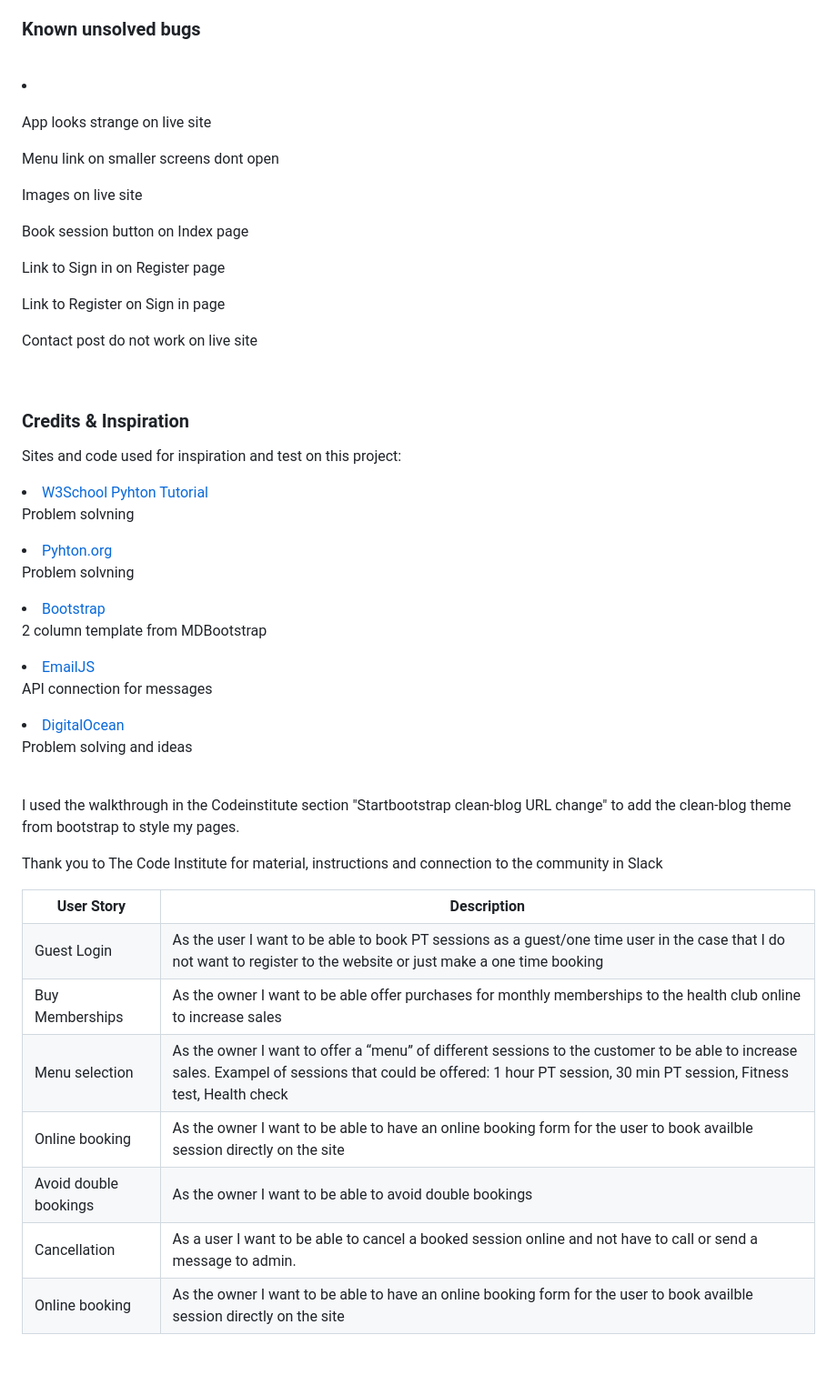
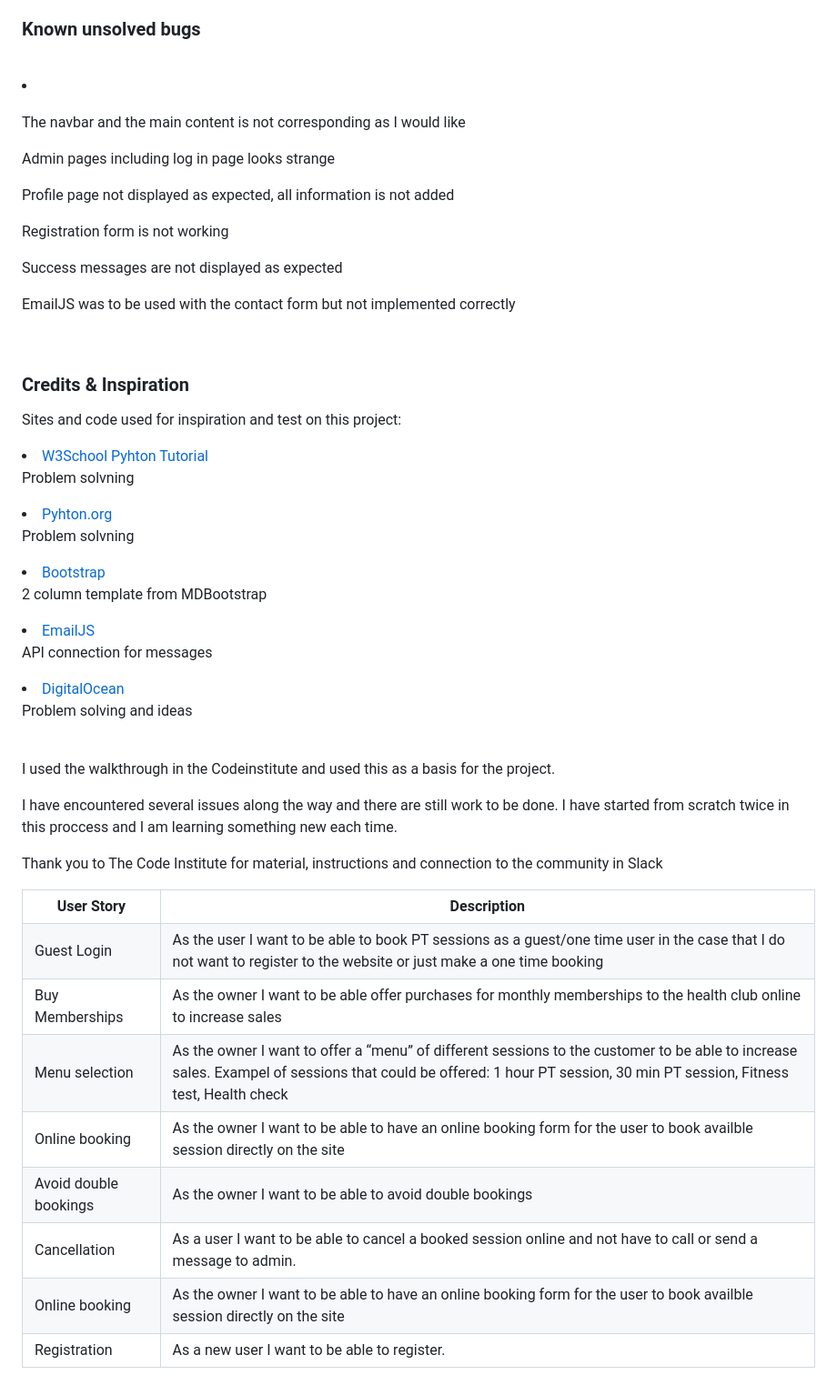
Before and after one commit to helenahagman/healthclubprojectPP4, a Markdown page: README.md, the part around one of its changes. Shown at 91% size. Drawn GitHub-style; blank space fills up the shorter version.

```diff
--- a/README.md
+++ b/README.md
@@ -700,6 +614,10 @@ I wanted to build a good looking website where the functionality for online book
     <td>Online booking</td>
     <td>As the owner I want to be able to have an online booking form for the user to book availble session directly on the site</td>
   </tr>
+<tr>
+    <td>Registration</td>
+    <td>As a new user I want to be able to register.</td>
+  </tr>
 </ul>
 </ul>
 
@@ -724,13 +642,12 @@ I wanted to build a good looking website where the functionality for online book
  <h3>Known unsolved bugs</h3>
 <br>
 <li>
-<p>App looks strange on live site</p>
-<p>Menu link on smaller screens dont open</p>
-<p>Images on live site</p>
-<p>Book session button on Index page</p>
-<p>Link to Sign in on Register page</p>
-<p>Link to Register on Sign in page</p>
-<p>Contact post do not work on live site</p>
+<p>The navbar and the main content is not corresponding as I would like</p>
+<p>Admin pages including log in page looks strange</p>
+<p>Profile page not displayed as expected, all information is not added</p>
+<p>Registration form is not working</p>
+<p>Success messages are not displayed as expected</p>
+<p>EmailJS was to be used with the contact form but not implemented correctly</p>
 </li>
 <br>
 
@@ -750,5 +667,6 @@ I wanted to build a good looking website where the functionality for online book
 <li><a href="https://www.digitalocean.com">DigitalOcean</a></li>
 <p>Problem solving and ideas</p>
 <br>
-<p>I used the walkthrough in the Codeinstitute section "Startbootstrap clean-blog URL change" to add the clean-blog theme from bootstrap to style my pages.</p>
+<p>I used the walkthrough in the Codeinstitute and used this as a basis for the project.</p>
+<p>I have encountered several issues along the way and there are still work to be done. I have started from scratch twice in this proccess and I am learning something new each time.</p>
 <p>Thank you to The Code Institute for material, instructions and connection to the community in Slack</p>
```
Also changed, not shown: other parts of README.md (+89 -175 lines).
